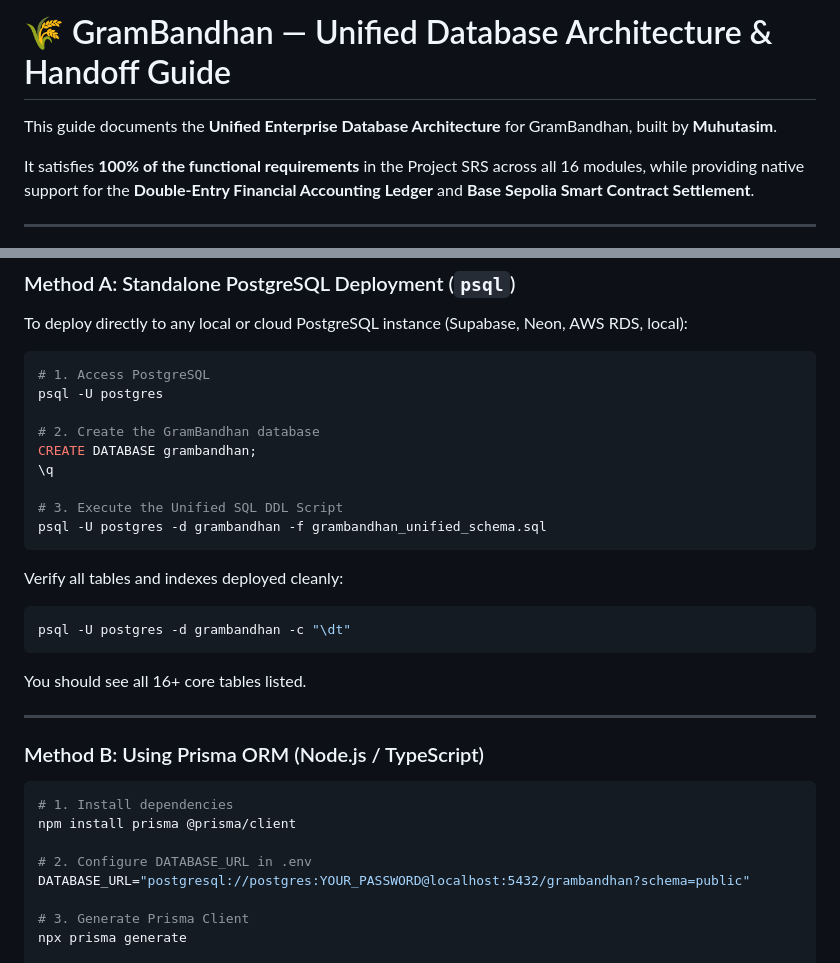
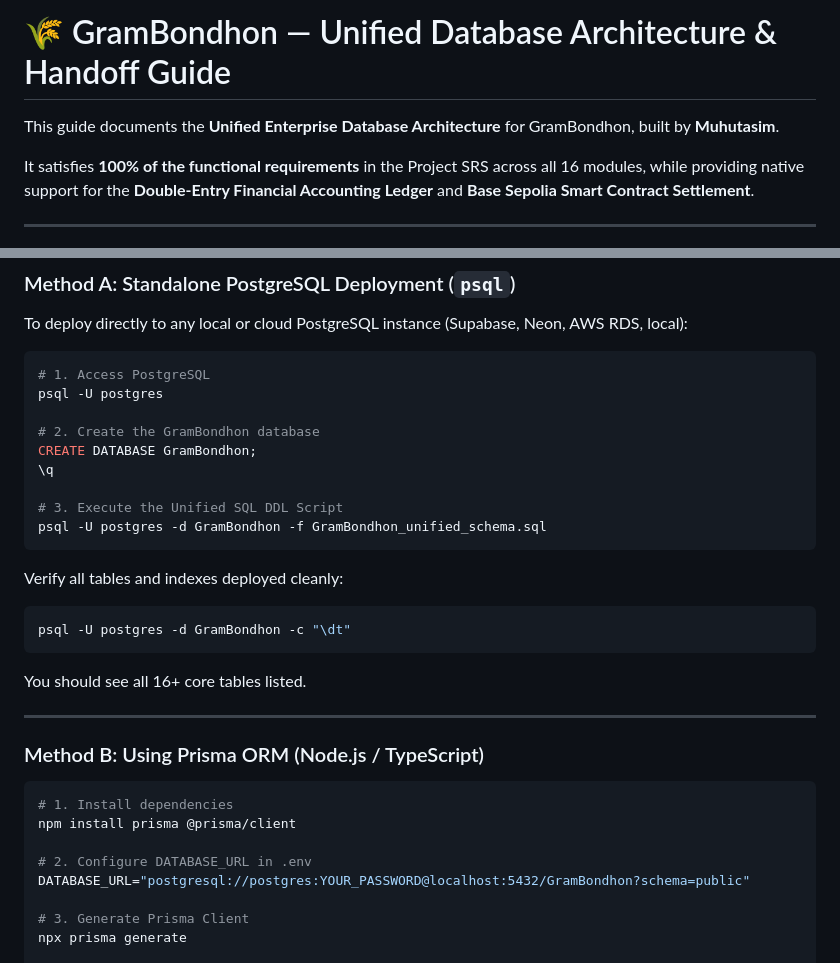
Before and after one commit to theTerminatorrr/GramBondhon, a Markdown page: database/DATABASE_HANDOFF.md, 2 parts joined by grey strips. Rendered like a GitHub page.

````diff
--- a/database/DATABASE_HANDOFF.md
+++ b/database/DATABASE_HANDOFF.md
@@ -1,6 +1,6 @@
-# 🌾 GramBandhan — Unified Database Architecture & Handoff Guide
+# 🌾 GramBondhon — Unified Database Architecture & Handoff Guide
 
-This guide documents the **Unified Enterprise Database Architecture** for GramBandhan, built by **Muhutasim**.
+This guide documents the **Unified Enterprise Database Architecture** for GramBondhon, built by **Muhutasim**.
 
 It satisfies **100% of the functional requirements** in the Project SRS across all 16 modules, while providing native support for the **Double-Entry Financial Accounting Ledger** and **Base Sepolia Smart Contract Settlement**.
 
@@ -34,17 +34,17 @@ To deploy directly to any local or cloud PostgreSQL instance (Supabase, Neon, AW
 # 1. Access PostgreSQL
 psql -U postgres
 
-# 2. Create the GramBandhan database
-CREATE DATABASE grambandhan;
+# 2. Create the GramBondhon database
+CREATE DATABASE GramBondhon;
 \q
 
 # 3. Execute the Unified SQL DDL Script
-psql -U postgres -d grambandhan -f grambandhan_unified_schema.sql
+psql -U postgres -d GramBondhon -f GramBondhon_unified_schema.sql
 ```
 
 Verify all tables and indexes deployed cleanly:
 ```bash
-psql -U postgres -d grambandhan -c "\dt"
+psql -U postgres -d GramBondhon -c "\dt"
 ```
 You should see all 16+ core tables listed.
 
@@ -57,7 +57,7 @@ You should see all 16+ core tables listed.
 npm install prisma @prisma/client
 
 # 2. Configure DATABASE_URL in .env
-DATABASE_URL="postgresql://postgres:YOUR_PASSWORD@localhost:5432/grambandhan?schema=public"
+DATABASE_URL="postgresql://postgres:YOUR_PASSWORD@localhost:5432/GramBondhon?schema=public"
 
 # 3. Generate Prisma Client
 npx prisma generate
````
